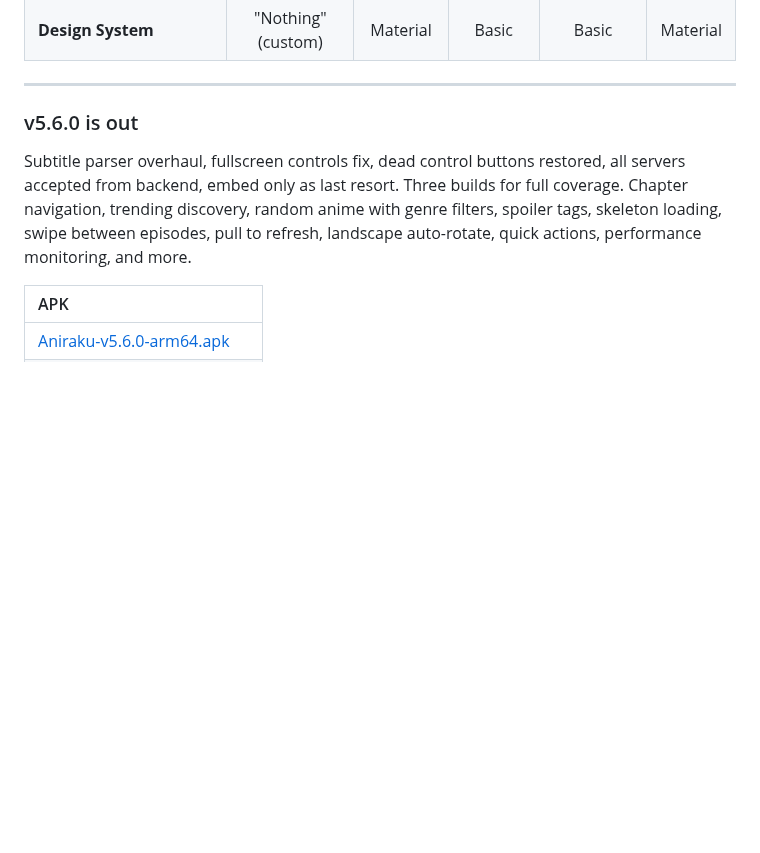
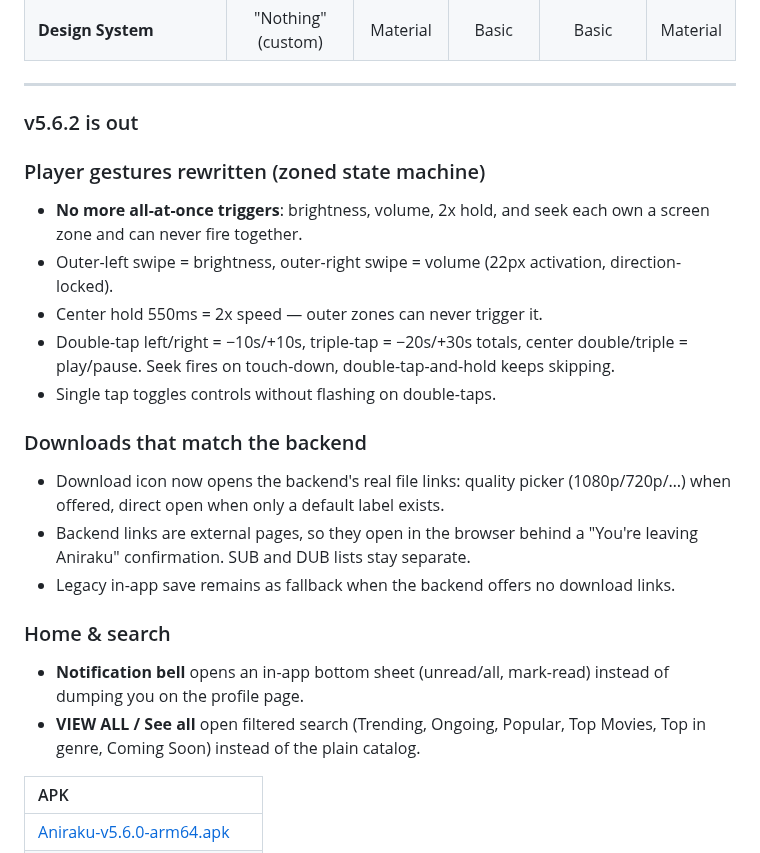
Before and after one commit to Aniraku/Aniraku-App, a Markdown page: README.md, the part around the change. GitHub-like rendering; blank space fills up the shorter version.

Commit message:
Release notes updated for v5.6.2
Updated version number to v5.6.2 and added detailed changes for player gestures, downloads, and home/search features.

```diff
--- a/README.md
+++ b/README.md
@@ -62,9 +62,22 @@
 
 ---
 
-### v5.6.0 is out
+### v5.6.2 is out
 
-Subtitle parser overhaul, fullscreen controls fix, dead control buttons restored, all servers accepted from backend, embed only as last resort. Three builds for full coverage. Chapter navigation, trending discovery, random anime with genre filters, spoiler tags, skeleton loading, swipe between episodes, pull to refresh, landscape auto-rotate, quick actions, performance monitoring, and more.
+### Player gestures rewritten (zoned state machine)
+- **No more all-at-once triggers**: brightness, volume, 2x hold, and seek each own a screen zone and can never fire together.
+- Outer-left swipe = brightness, outer-right swipe = volume (22px activation, direction-locked).
+- Center hold 550ms = 2x speed — outer zones can never trigger it.
+- Double-tap left/right = −10s/+10s, triple-tap = −20s/+30s totals, center double/triple = play/pause. Seek fires on touch-down, double-tap-and-hold keeps skipping.
+- Single tap toggles controls without flashing on double-taps.
+
+### Downloads that match the backend
+- Download icon now opens the backend's real file links: quality picker (1080p/720p/…) when offered, direct open when only a default label exists.
+- Backend links are external pages, so they open in the browser behind a "You're leaving Aniraku" confirmation. SUB and DUB lists stay separate.
+- Legacy in-app save remains as fallback when the backend offers no download links.
+### Home & search
+- **Notification bell** opens an in-app bottom sheet (unread/all, mark-read) instead of dumping you on the profile page.
+- **VIEW ALL / See all** open filtered search (Trending, Ongoing, Popular, Top Movies, Top in genre, Coming Soon) instead of the plain catalog.
 
 | APK |
 |:--|
```
